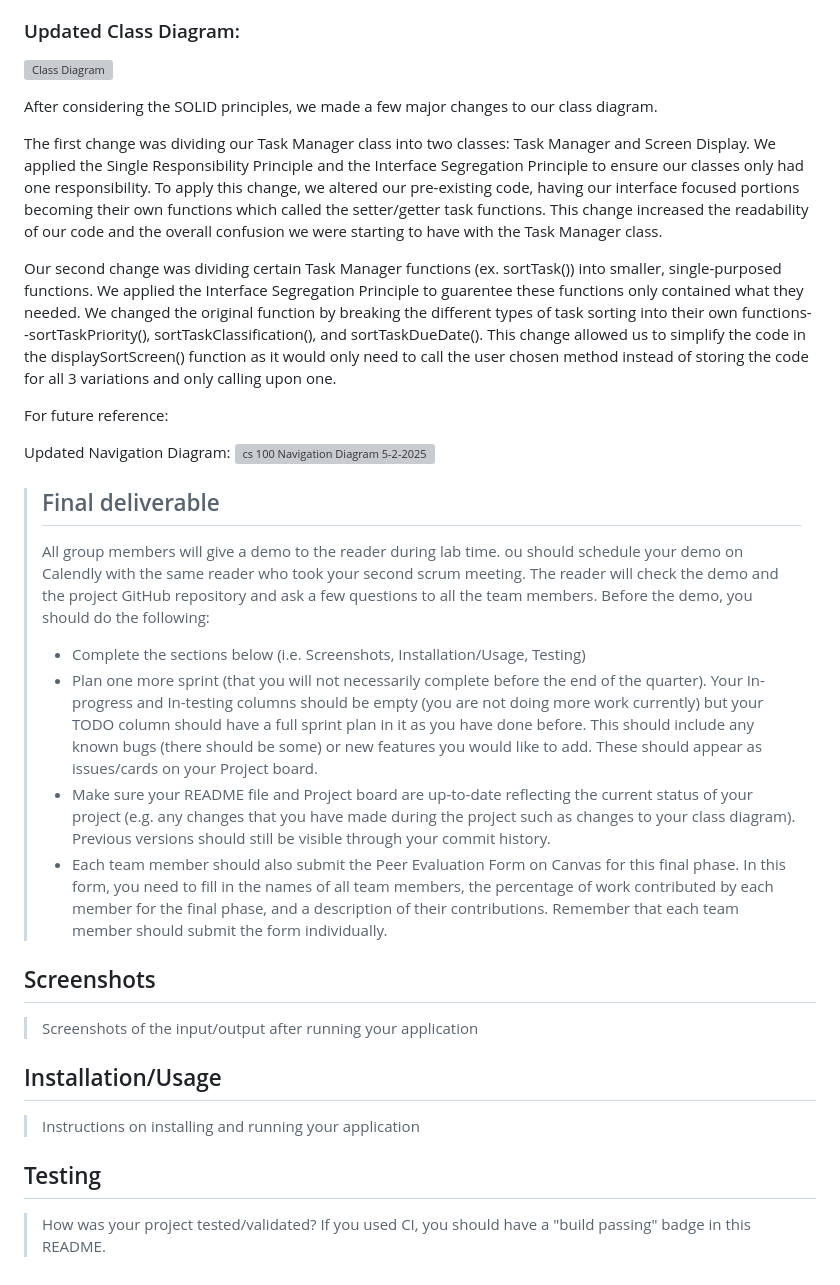
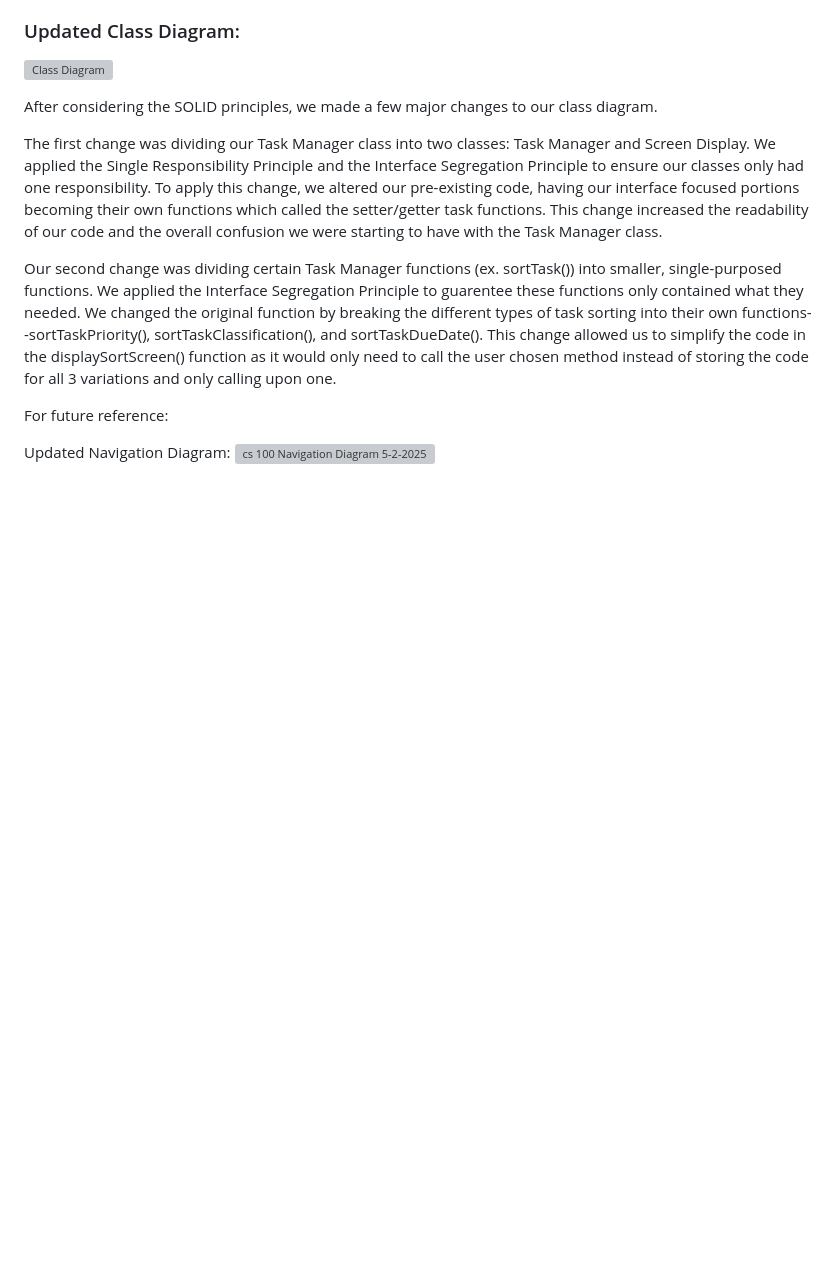
Before and after one commit to aparnapetluri-ui/Aparna-Petluri-Technical-Portfolio, a Markdown page: Task_Scheduler/README.md, the part around the change. Rendered like a GitHub page; blank space fills up the shorter version; grey boxes are pictures that could not be loaded.

```diff
--- a/Task_Scheduler/README.md
+++ b/Task_Scheduler/README.md
@@ -353,19 +353,3 @@ For future reference:
 
 Updated Navigation Diagram:
 ![cs 100 Navigation Diagram 5-2-2025](https://github.com/user-attachments/assets/43e3b791-6fa4-44f6-a81e-91bf5c268bfd)
-
-
- > ## Final deliverable
- > All group members will give a demo to the reader during lab time. ou should schedule your demo on Calendly with the same reader who took your second scrum meeting. The reader will check the demo and the project GitHub repository and ask a few questions to all the team members.
- > Before the demo, you should do the following:
- > * Complete the sections below (i.e. Screenshots, Installation/Usage, Testing)
- > * Plan one more sprint (that you will not necessarily complete before the end of the quarter). Your In-progress and In-testing columns should be empty (you are not doing more work currently) but your TODO column should have a full sprint plan in it as you have done before. This should include any known bugs (there should be some) or new features you would like to add. These should appear as issues/cards on your Project board.
- > * Make sure your README file and Project board are up-to-date reflecting the current status of your project (e.g. any changes that you have made during the project such as changes to your class diagram). Previous versions should still be visible through your commit history.
->  * Each team member should also submit the Peer Evaluation Form on Canvas for this final phase. In this form, you need to fill in the names of all team members, the percentage of work contributed by each member for the final phase, and a description of their contributions. Remember that each team member should submit the form individually.
-
- ## Screenshots
- > Screenshots of the input/output after running your application
- ## Installation/Usage
- > Instructions on installing and running your application
- ## Testing
- > How was your project tested/validated? If you used CI, you should have a "build passing" badge in this README.
```
